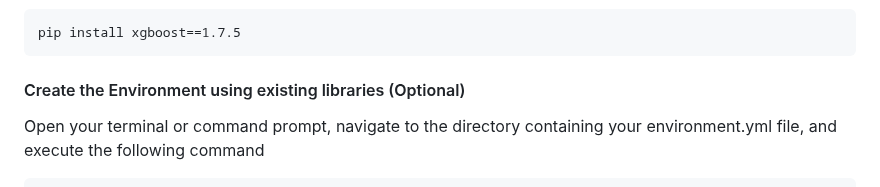
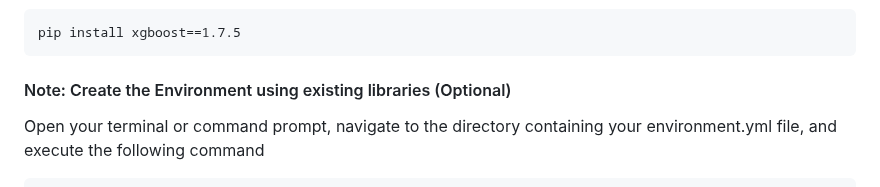
Before and after one commit to Narmilan-A/Smart-Vegetation-Mapping-Workshop, a Markdown page: Activity 3 - Model_training/Activity 3.1 - ML_environmental_setup/Activity 3.1.3 - QUT_HPC_Setup.md, the part around the change. GitHub-like rendering.

````diff
--- a/Activity 3 - Model_training/Activity 3.1 - ML_environmental_setup/Activity 3.1.3 - QUT_HPC_Setup.md
+++ b/Activity 3 - Model_training/Activity 3.1 - ML_environmental_setup/Activity 3.1.3 - QUT_HPC_Setup.md
@@ -108,7 +108,7 @@ conda install -c conda-forge gdal
 pip install xgboost==1.7.5
 ```
 
-#### Create the Environment using existing libraries  (Optional)
+#### Note: Create the Environment using existing libraries  (Optional)
 Open your terminal or command prompt, navigate to the directory containing your environment.yml file, and execute the following command
 ```
 conda env create -f environment.yml
````
